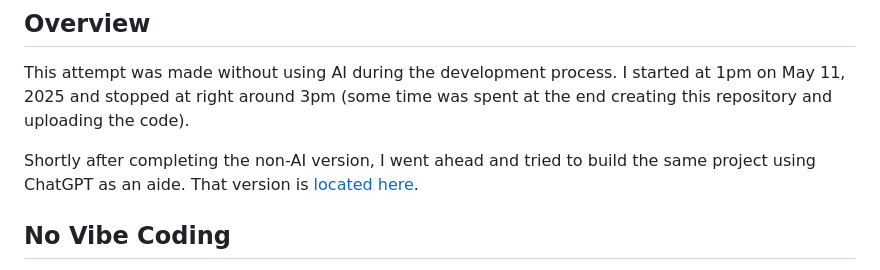
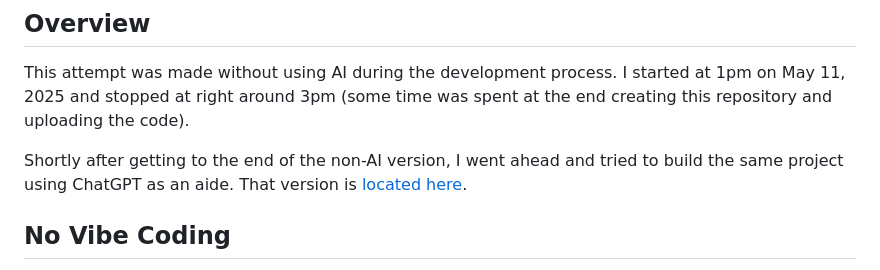
Before and after one commit to natedugg/icapital-no-ai, a Markdown page: README.md, the part around the change. GitHub-like rendering.

```diff
--- a/README.md
+++ b/README.md
@@ -2,7 +2,7 @@
 
 This attempt was made without using AI during the development process. I started at 1pm on May 11, 2025 and stopped at right around 3pm (some time was spent at the end creating this repository and uploading the code).
 
-Shortly after completing the non-AI version, I went ahead and tried to build the same project using ChatGPT as an aide. That version is [located here](https://github.com/natedugg/icapital-with-ai).
+Shortly after getting to the end of the non-AI version, I went ahead and tried to build the same project using ChatGPT as an aide. That version is [located here](https://github.com/natedugg/icapital-with-ai).
 
 ## No Vibe Coding
 
```
